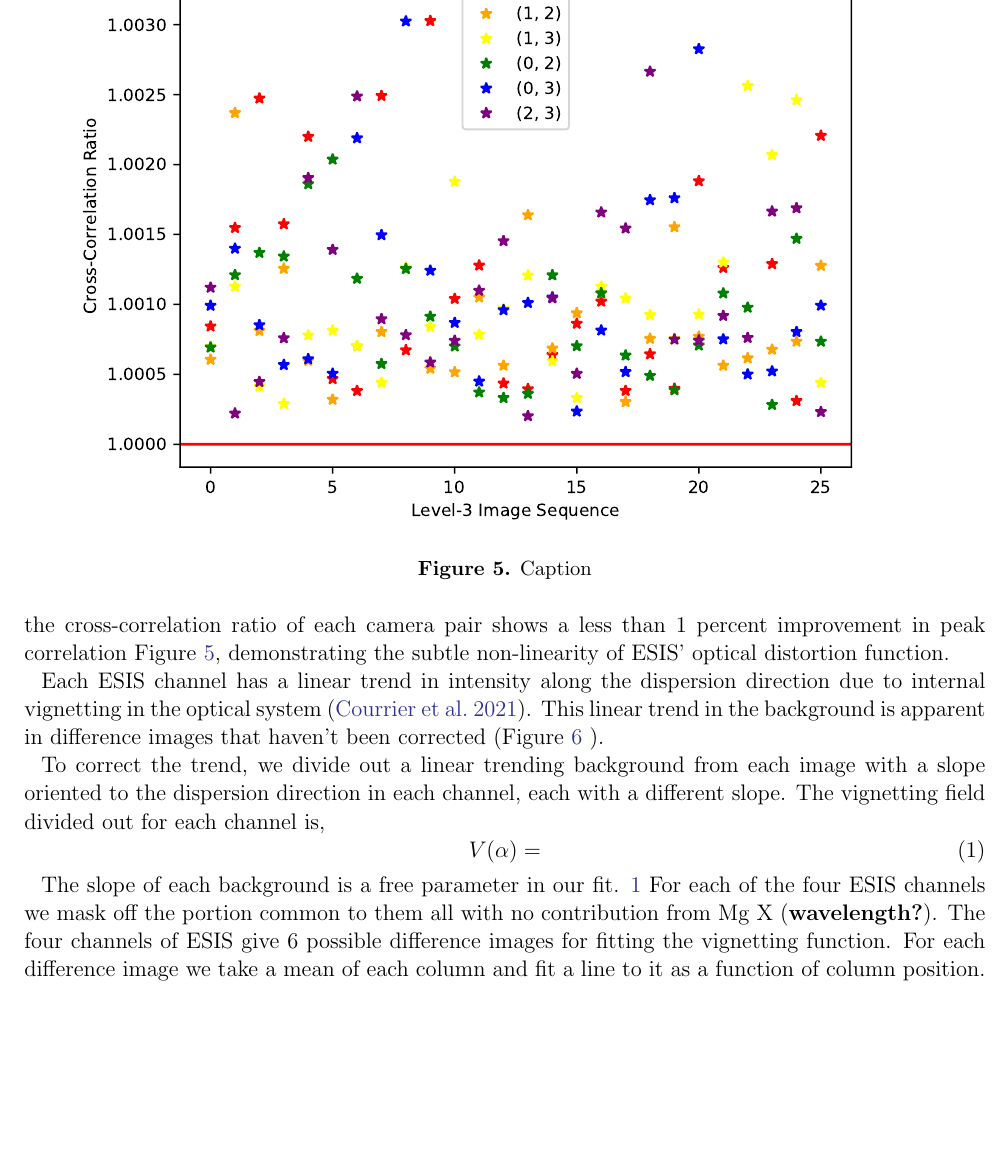
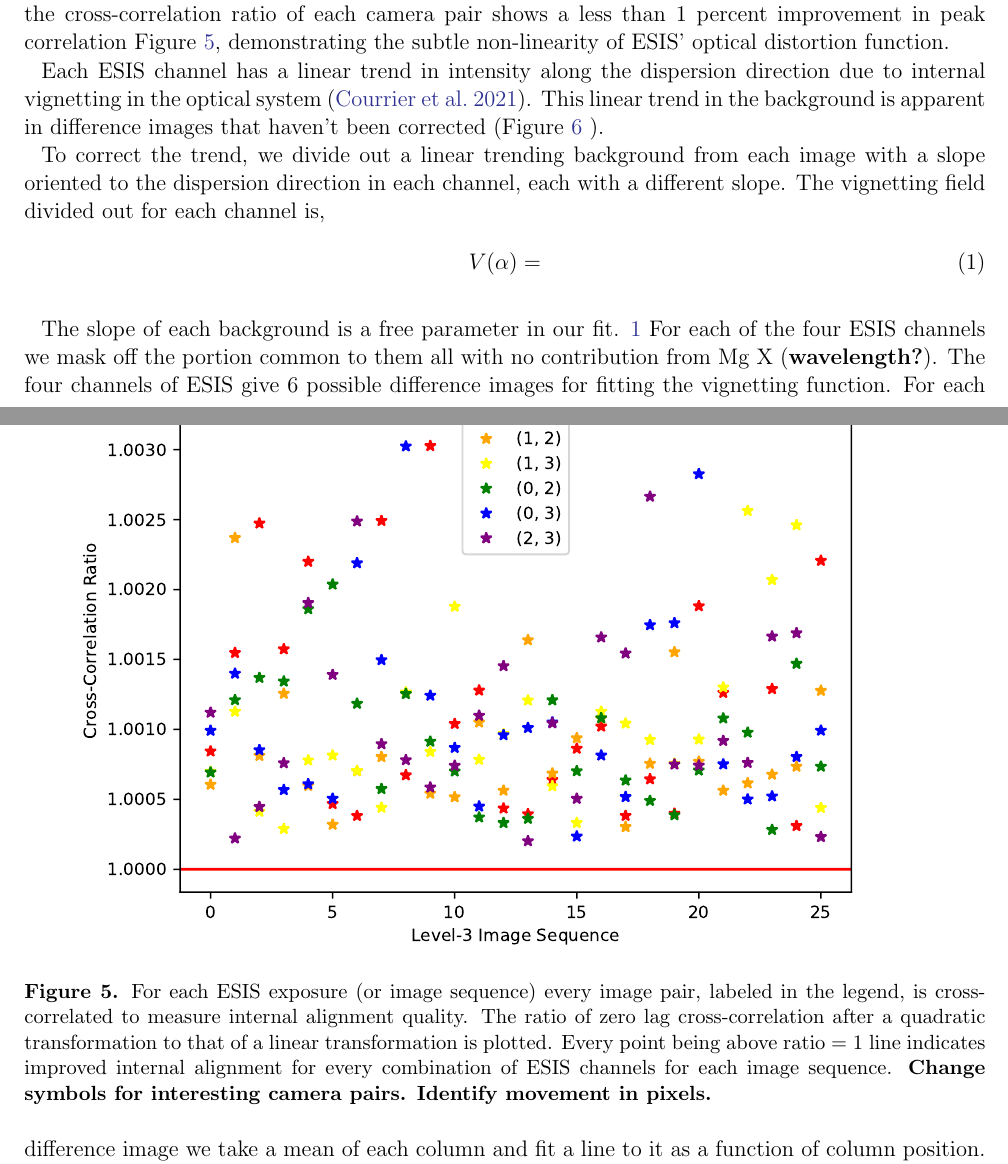
Before and after one commit to jacobdparker/ESIS_Mission, a LaTeX paper (main.tex, which reads ESIS_Mission.tex): part of page 6 of 8 before the commit and two parts of pages 5 and 6 of 7 after it, the two joined at a grey line, cut so that both start at the same text, the shorter picture padded with empty space. Compiled offline with pdfLaTeX.

Commit message:
Updates from Overleaf

```diff
--- a/ESIS_Mission.tex
+++ b/ESIS_Mission.tex
@@ -171,8 +171,8 @@
     	\begin{figure}[htb!]
     		\centering
     		\includegraphics{internal_align.pdf}
-%    		\caption{For each ESIS exposure (or image sequence) every image pair, labeled in the legend, is cross-correlated to measure internal alignment quality.  The ratio of zero lag cross-correlation after a quadratic transformation to that of a linear transformation is plotted.  Every point being above ratio = 1 line indicates improved internal alignment for every combination of ESIS channels for each image sequence.}
-			\caption{Caption}
+    		\caption{For each ESIS exposure (or image sequence) every image pair, labeled in the legend, is cross-correlated to measure internal alignment quality.  The ratio of zero lag cross-correlation after a quadratic transformation to that of a linear transformation is plotted.  Every point being above ratio = 1 line indicates improved internal alignment for every combination of ESIS channels for each image sequence. \textbf{Change symbols for interesting camera pairs.  Identify movement in pixels.}}
+% 			\caption{Caption}
     		\label{fig:cc}
     	\end{figure}
 
```
Also changed, not shown: ESIS_Mission.tex (2 more changed lines).
